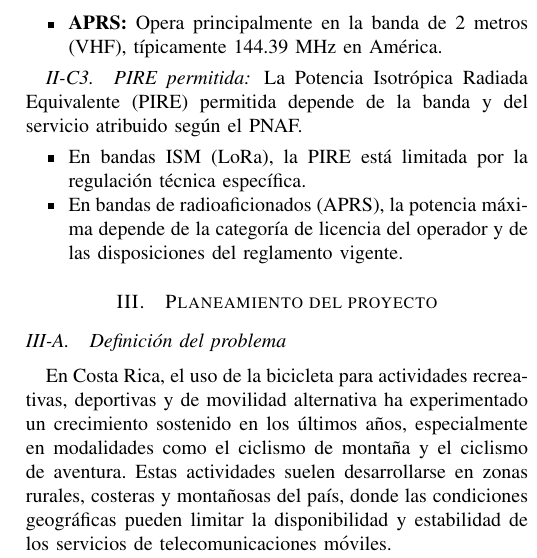
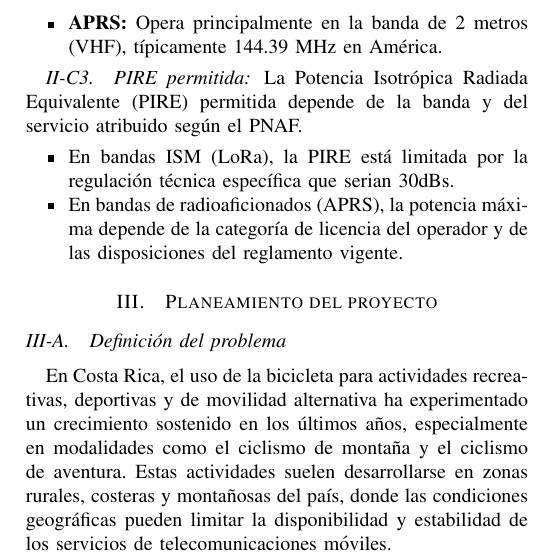
Before and after one commit to shuz1222/Grupo7_Tracker5, a LaTeX paper (Informe_Semana3/main.tex): part of one column of page 3 of 5, cut so that both start at the same text. Compiled offline with pdfLaTeX.

Commit message:
Update main.tex

```diff
--- a/Informe_Semana3/main.tex
+++ b/Informe_Semana3/main.tex
@@ -200,7 +200,7 @@ Las clases de emisión definen el tipo de modulación, la naturaleza de la seña
 La Potencia Isotrópica Radiada Equivalente (PIRE) permitida depende de la banda y del servicio atribuido según el PNAF.
 
 \begin{itemize}
-    \item En bandas ISM (LoRa), la PIRE está limitada por la regulación técnica específica.
+    \item En bandas ISM (LoRa), la PIRE está limitada por la regulación técnica específica que serian 30dBs.
     \item En bandas de radioaficionados (APRS), la potencia máxima depende de la categoría de licencia del operador y de las disposiciones del reglamento vigente.
 \end{itemize}
 
```
